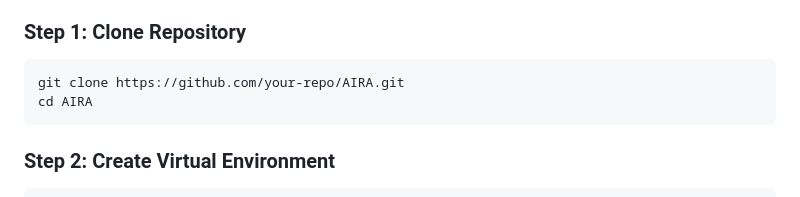
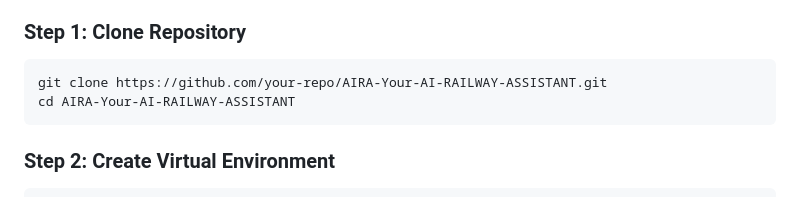
Before and after one commit to Aswin-hitech/AIRA-Your-AI-RAILWAY-ASSISTANT, a Markdown page: README.md, the part around the change printed below. Drawn GitHub-style.

Commit message:
Update README with new repository name and gitignore

````diff
--- a/README.md
+++ b/README.md
@@ -228,8 +228,8 @@ static/audio/
 ### Step 1: Clone Repository
 
 ```bash
-git clone https://github.com/your-repo/AIRA.git
-cd AIRA
+git clone https://github.com/your-repo/AIRA-Your-AI-RAILWAY-ASSISTANT.git
+cd AIRA-Your-AI-RAILWAY-ASSISTANT
 ```
 
 ### Step 2: Create Virtual Environment
````
Also changed, not shown: other parts of README.md (+9 -9 lines).
